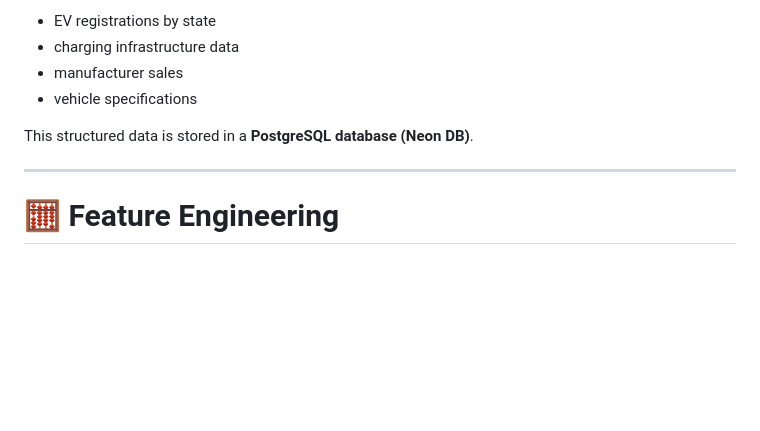
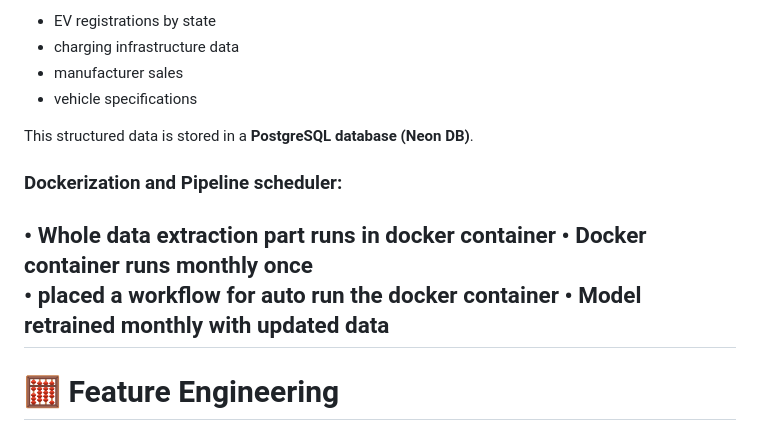
Before and after one commit to 8327593508/ev-intelligence-dashboard, a Markdown page: README.md, the part around the change. Drawn GitHub-style; blank space fills up the shorter version.

```diff
--- a/README.md
+++ b/README.md
@@ -150,6 +150,12 @@ The pipeline processes:
 
 This structured data is stored in a **PostgreSQL database (Neon DB)**.
 
+### Dockerization and Pipeline scheduler:
+
+• Whole data extraction part runs in docker container
+• Docker container runs monthly once
+• placed a workflow for auto run the docker container
+• Model retrained monthly with updated data
 ---
 
 # 🧮 Feature Engineering
```
